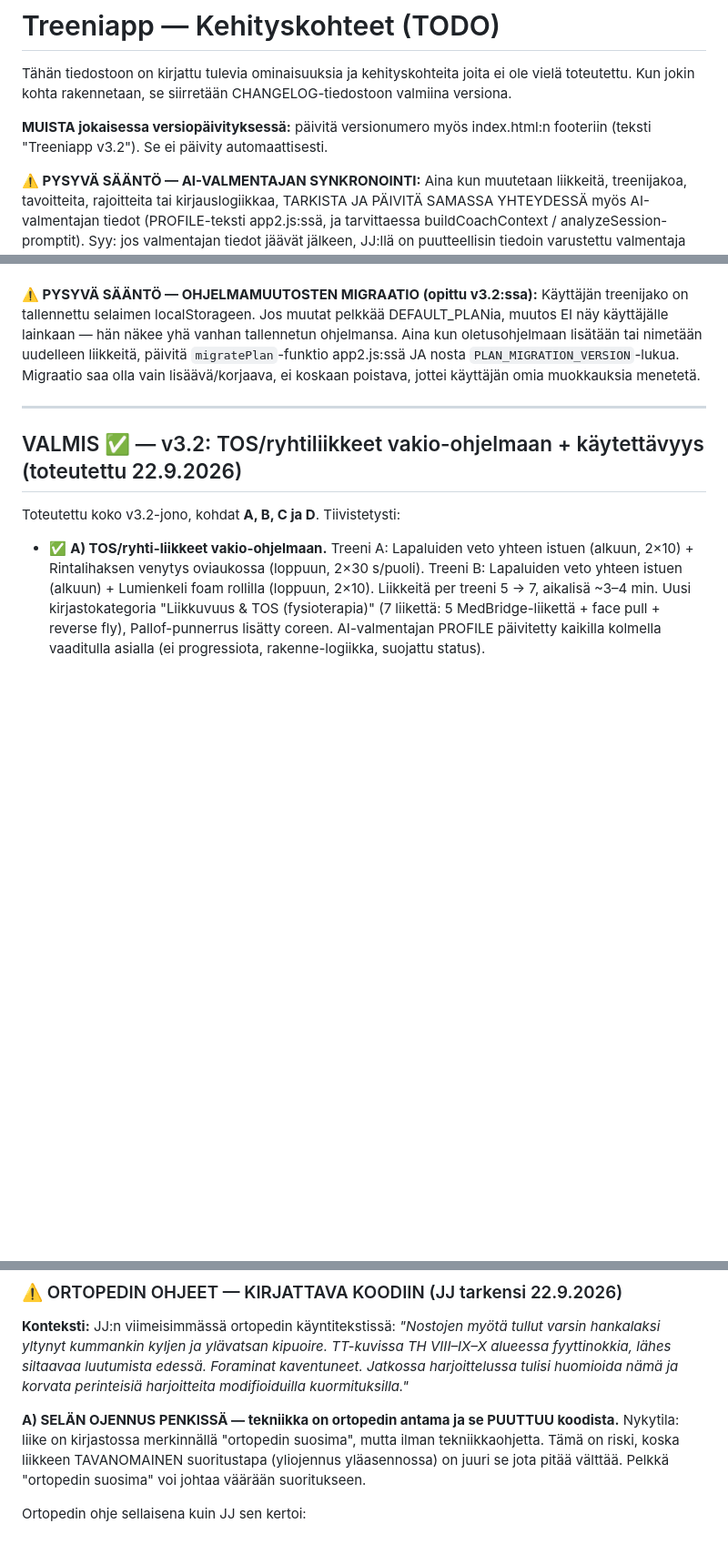
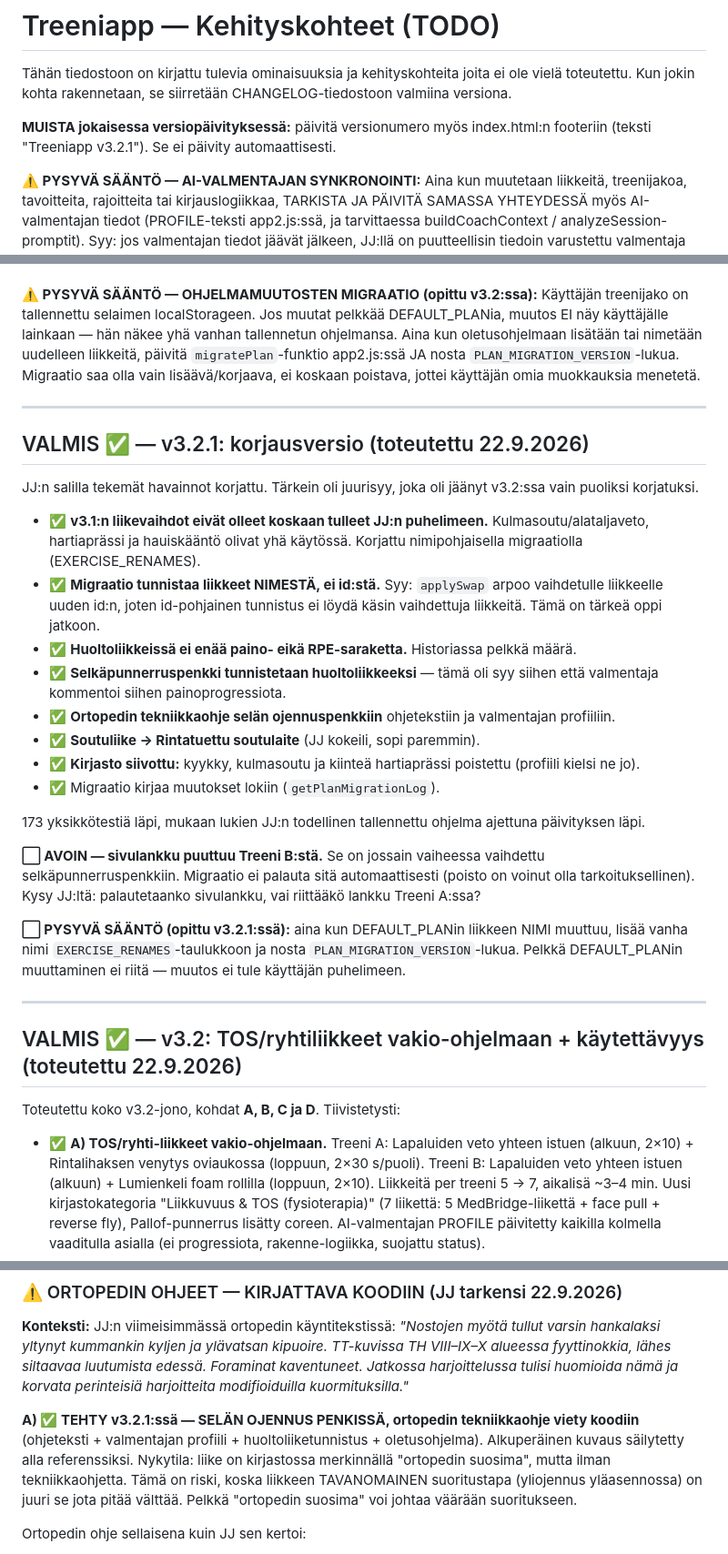
Before and after one commit to jannejukka-ai/treeniapp, a Markdown page: TODO.md, 3 parts joined by grey strips. Shown at 91% size. Rendered like a GitHub page; blank space fills up the shorter version.

```diff
--- a/TODO.md
+++ b/TODO.md
@@ -3,7 +3,7 @@
 Tähän tiedostoon on kirjattu tulevia ominaisuuksia ja kehityskohteita joita ei ole vielä toteutettu.
 Kun jokin kohta rakennetaan, se siirretään CHANGELOG-tiedostoon valmiina versiona.
 
-**MUISTA jokaisessa versiopäivityksessä:** päivitä versionumero myös index.html:n footeriin (teksti "Treeniapp v3.2"). Se ei päivity automaattisesti.
+**MUISTA jokaisessa versiopäivityksessä:** päivitä versionumero myös index.html:n footeriin (teksti "Treeniapp v3.2.1"). Se ei päivity automaattisesti.
 
 **⚠️ PYSYVÄ SÄÄNTÖ — AI-VALMENTAJAN SYNKRONOINTI:** Aina kun muutetaan liikkeitä, treenijakoa, tavoitteita, rajoitteita tai kirjauslogiikkaa, TARKISTA JA PÄIVITÄ SAMASSA YHTEYDESSÄ myös AI-valmentajan tiedot (PROFILE-teksti app2.js:ssä, ja tarvittaessa buildCoachContext / analyzeSession-promptit). Syy: jos valmentajan tiedot jäävät jälkeen, JJ:llä on puutteellisin tiedoin varustettu valmentaja joka voi antaa ohjelman vastaisia tai jopa terveydelle haitallisia neuvoja. Valmentaja ja sovelluksen todellisuus EIVÄT saa erkaantua. Tämä koskee erityisesti: uudet/poistetut liikkeet, muuttuneet rajoitteet, uudet aikaperustaiset tai kehon paino -liikkeet, tavoitemuutokset.
 
@@ -34,6 +34,27 @@ Katso tarkemmat tiedot CHANGELOG:sta v3.1.
 
 ---
 
+## VALMIS ✅ — v3.2.1: korjausversio (toteutettu 22.9.2026)
+
+JJ:n salilla tekemät havainnot korjattu. Tärkein oli juurisyy, joka oli jäänyt v3.2:ssa vain puoliksi korjatuksi.
+
+- ✅ **v3.1:n liikevaihdot eivät olleet koskaan tulleet JJ:n puhelimeen.** Kulmasoutu/alataljaveto, hartiaprässi ja hauiskääntö olivat yhä käytössä. Korjattu nimipohjaisella migraatiolla (EXERCISE_RENAMES).
+- ✅ **Migraatio tunnistaa liikkeet NIMESTÄ, ei id:stä.** Syy: `applySwap` arpoo vaihdetulle liikkeelle uuden id:n, joten id-pohjainen tunnistus ei löydä käsin vaihdettuja liikkeitä. Tämä on tärkeä oppi jatkoon.
+- ✅ **Huoltoliikkeissä ei enää paino- eikä RPE-saraketta.** Historiassa pelkkä määrä.
+- ✅ **Selkäpunnerruspenkki tunnistetaan huoltoliikkeeksi** — tämä oli syy siihen että valmentaja kommentoi siihen painoprogressiota.
+- ✅ **Ortopedin tekniikkaohje selän ojennuspenkkiin** ohjetekstiin ja valmentajan profiiliin.
+- ✅ **Soutuliike → Rintatuettu soutulaite** (JJ kokeili, sopi paremmin).
+- ✅ **Kirjasto siivottu:** kyykky, kulmasoutu ja kiinteä hartiaprässi poistettu (profiili kielsi ne jo).
+- ✅ Migraatio kirjaa muutokset lokiin (`getPlanMigrationLog`).
+
+173 yksikkötestiä läpi, mukaan lukien JJ:n todellinen tallennettu ohjelma ajettuna päivityksen läpi.
+
+**⬜ AVOIN — sivulankku puuttuu Treeni B:stä.** Se on jossain vaiheessa vaihdettu selkäpunnerruspenkkiin. Migraatio ei palauta sitä automaattisesti (poisto on voinut olla tarkoituksellinen). Kysy JJ:ltä: palautetaanko sivulankku, vai riittääkö lankku Treeni A:ssa?
+
+**⬜ PYSYVÄ SÄÄNTÖ (opittu v3.2.1:ssä):** aina kun DEFAULT_PLANin liikkeen NIMI muuttuu, lisää vanha nimi `EXERCISE_RENAMES`-taulukkoon ja nosta `PLAN_MIGRATION_VERSION`-lukua. Pelkkä DEFAULT_PLANin muuttaminen ei riitä — muutos ei tule käyttäjän puhelimeen.
+
+---
+
 ## VALMIS ✅ — v3.2: TOS/ryhtiliikkeet vakio-ohjelmaan + käytettävyys (toteutettu 22.9.2026)
 
 Toteutettu koko v3.2-jono, kohdat **A, B, C ja D**. Tiivistetysti:
@@ -58,7 +79,7 @@ Toteutettu koko v3.2-jono, kohdat **A, B, C ja D**. Tiivistetysti:
 
 **Konteksti:** JJ:n viimeisimmässä ortopedin käyntitekstissä: *"Nostojen myötä tullut varsin hankalaksi yltynyt kummankin kyljen ja ylävatsan kipuoire. TT-kuvissa TH VIII–IX–X alueessa fyyttinokkia, lähes siltaavaa luutumista edessä. Foraminat kaventuneet. Jatkossa harjoittelussa tulisi huomioida nämä ja korvata perinteisiä harjoitteita modifioiduilla kuormituksilla."*
 
-**A) SELÄN OJENNUS PENKISSÄ — tekniikka on ortopedin antama ja se PUUTTUU koodista.**
+**A) ✅ TEHTY v3.2.1:ssä — SELÄN OJENNUS PENKISSÄ, ortopedin tekniikkaohje viety koodiin** (ohjeteksti + valmentajan profiili + huoltoliiketunnistus + oletusohjelma). Alkuperäinen kuvaus säilytetty alla referenssiksi.
 Nykytila: liike on kirjastossa merkinnällä "ortopedin suosima", mutta ilman tekniikkaohjetta. Tämä on riski, koska liikkeen TAVANOMAINEN suoritustapa (yliojennus yläasennossa) on juuri se jota pitää välttää. Pelkkä "ortopedin suosima" voi johtaa väärään suoritukseen.
 
 Ortopedin ohje sellaisena kuin JJ sen kertoi:
```
